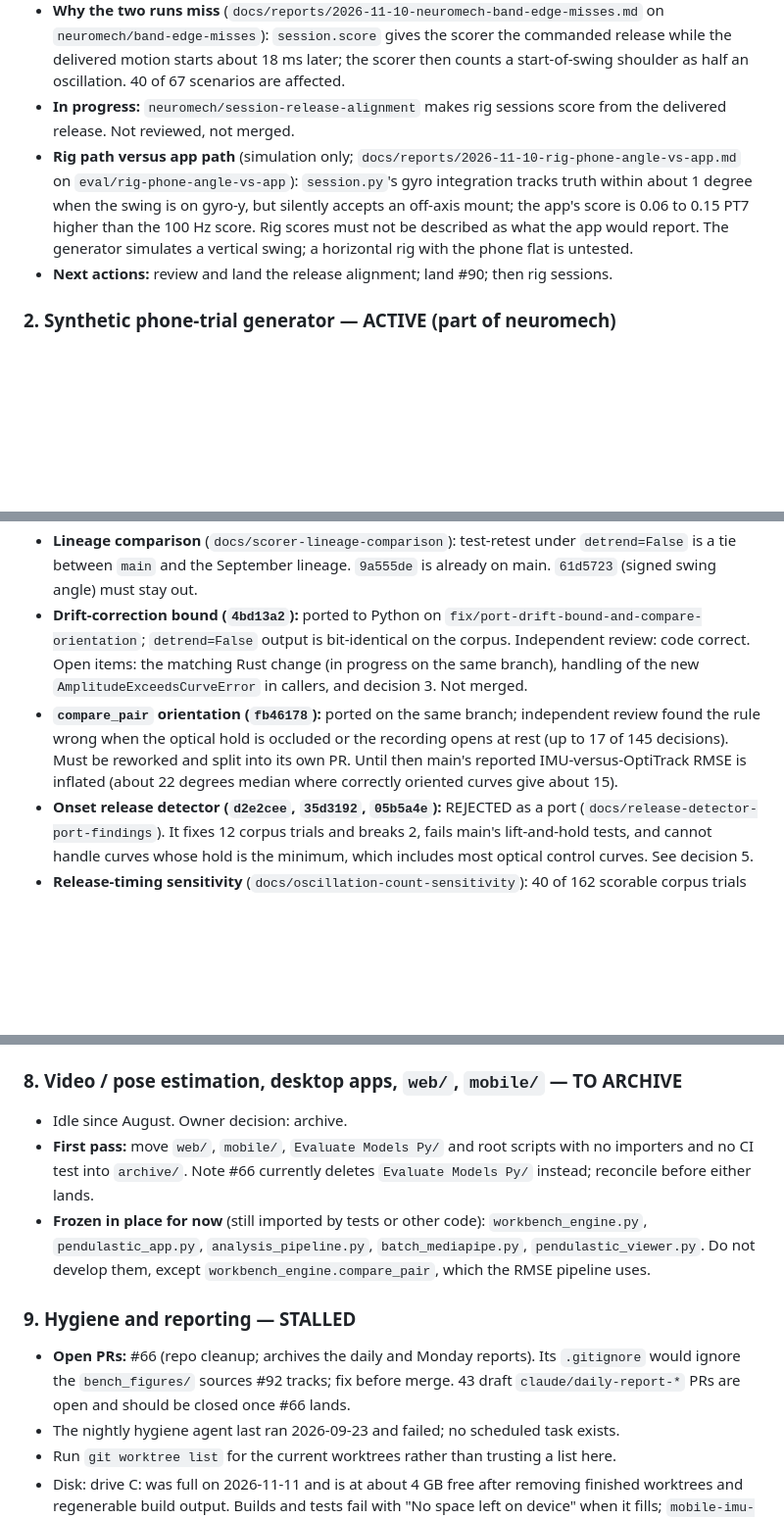
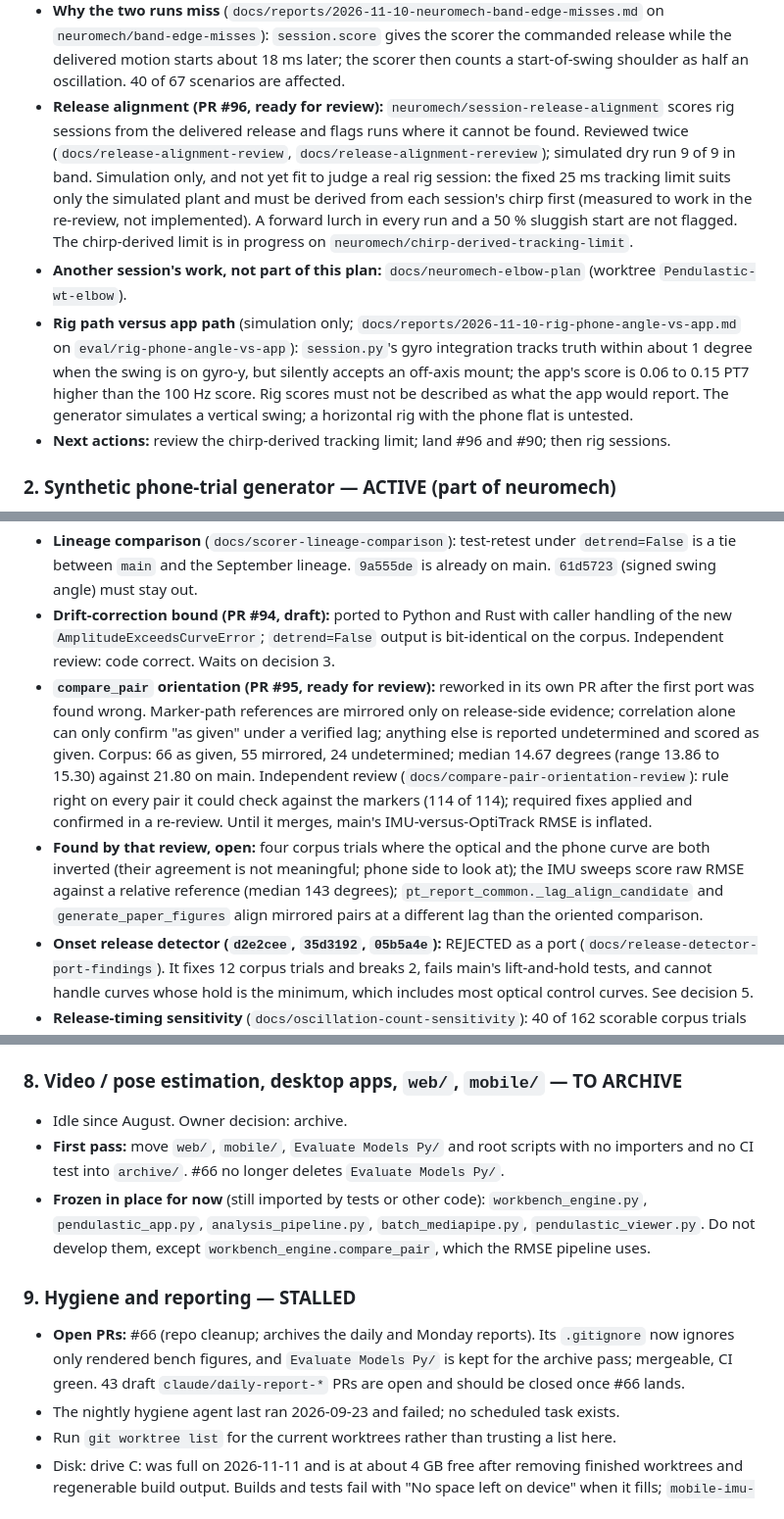
Before and after one commit to cekennedy04/Pendulastic, a Markdown page: STATUS.md, 3 parts joined by grey strips. Shown at 98% size. Drawn GitHub-style; blank space fills up the shorter version.

Commit message:
docs(status): record PRs #94 to #96, the review outcomes and the #66 fix
Co-Authored-By: Claude Fable 5.2 <noreply@anthropic.com>

```diff
--- a/STATUS.md
+++ b/STATUS.md
@@ -65,8 +68,16 @@ scores move. "Not verified" is stated, never implied.
   `neuromech/band-edge-misses`): `session.score` gives the scorer the commanded release
   while the delivered motion starts about 18 ms later; the scorer then counts a
   start-of-swing shoulder as half an oscillation. 40 of 67 scenarios are affected.
-- **In progress:** `neuromech/session-release-alignment` makes rig sessions score from
-  the delivered release. Not reviewed, not merged.
+- **Release alignment (PR #96, ready for review):** `neuromech/session-release-alignment` scores rig
+  sessions from the delivered release and flags runs where it cannot be found. Reviewed
+  twice (`docs/release-alignment-review`, `docs/release-alignment-rereview`); simulated
+  dry run 9 of 9 in band. Simulation only, and not yet fit to judge a real rig session:
+  the fixed 25 ms tracking limit suits only the simulated plant and must be derived from
+  each session's chirp first (measured to work in the re-review, not implemented). A
+  forward lurch in every run and a 50 % sluggish start are not flagged. The
+  chirp-derived limit is in progress on `neuromech/chirp-derived-tracking-limit`.
+- **Another session's work, not part of this plan:** `docs/neuromech-elbow-plan`
+  (worktree `Pendulastic-wt-elbow`).
 - **Rig path versus app path** (simulation only;
   `docs/reports/2026-11-10-rig-phone-angle-vs-app.md` on `eval/rig-phone-angle-vs-app`):
   `session.py`'s gyro integration tracks truth within about 1 degree when the swing is
@@ -74,7 +85,8 @@ scores move. "Not verified" is stated, never implied.
   PT7 higher than the 100 Hz score. Rig scores must not be described as what the app
   would report. The generator simulates a vertical swing; a horizontal rig with the
   phone flat is untested.
-- **Next actions:** review and land the release alignment; land #90; then rig sessions.
+- **Next actions:** review the chirp-derived tracking limit; land #96 and #90; then rig
+  sessions.
 
 ### 2. Synthetic phone-trial generator — ACTIVE (part of neuromech)
 - **Goal:** check the app end to end without a phone, against known truth.
@@ -103,16 +115,23 @@ scores move. "Not verified" is stated, never implied.
 - **Lineage comparison** (`docs/scorer-lineage-comparison`): test-retest under
   `detrend=False` is a tie between `main` and the September lineage. `9a555de` is
   already on main. `61d5723` (signed swing angle) must stay out.
-- **Drift-correction bound (`4bd13a2`):** ported to Python on
-  `fix/port-drift-bound-and-compare-orientation`; `detrend=False` output is bit-identical
-  on the corpus. Independent review: code correct. Open items: the matching Rust change
-  (in progress on the same branch), handling of the new `AmplitudeExceedsCurveError` in
-  callers, and decision 3. Not merged.
-- **`compare_pair` orientation (`fb46178`):** ported on the same branch; independent
-  review found the rule wrong when the optical hold is occluded or the recording opens
-  at rest (up to 17 of 145 decisions). Must be reworked and split into its own PR.
-  Until then main's reported IMU-versus-OptiTrack RMSE is inflated (about 22 degrees
-  median where correctly oriented curves give about 15).
+- **Drift-correction bound (PR #94, draft):** ported to Python and Rust with caller
+  handling of the new `AmplitudeExceedsCurveError`; `detrend=False` output is
+  bit-identical on the corpus. Independent review: code correct. Waits on decision 3.
+- **`compare_pair` orientation (PR #95, ready for review):** reworked in its own PR after the first
+  port was found wrong. Marker-path references are mirrored only on release-side
+  evidence; correlation alone can only confirm "as given" under a verified lag;
+  anything else is reported undetermined and scored as given. Corpus: 66 as given, 55
+  mirrored, 24 undetermined; median 14.67 degrees (range 13.86 to 15.30) against 21.80
+  on main. Independent review (`docs/compare-pair-orientation-review`): rule right on
+  every pair it could check against the markers (114 of 114); required fixes applied
+  and confirmed in a re-review. Until it merges, main's IMU-versus-OptiTrack RMSE is
+  inflated.
+- **Found by that review, open:** four corpus trials where the optical and the phone
+  curve are both inverted (their agreement is not meaningful; phone side to look at);
+  the IMU sweeps score raw RMSE against a relative reference (median 143 degrees);
+  `pt_report_common._lag_align_candidate` and `generate_paper_figures` align mirrored
+  pairs at a different lag than the oriented comparison.
 - **Onset release detector (`d2e2cee`, `35d3192`, `05b5a4e`):** REJECTED as a port
   (`docs/release-detector-port-findings`). It fixes 12 corpus trials and breaks 2, fails
   main's lift-and-hold tests, and cannot handle curves whose hold is the minimum, which
@@ -177,8 +196,8 @@ scores move. "Not verified" is stated, never implied.
 ### 8. Video / pose estimation, desktop apps, `web/`, `mobile/` — TO ARCHIVE
 - Idle since August. Owner decision: archive.
 - **First pass:** move `web/`, `mobile/`, `Evaluate Models Py/` and root scripts with no
-  importers and no CI test into `archive/`. Note #66 currently deletes
-  `Evaluate Models Py/` instead; reconcile before either lands.
+  importers and no CI test into `archive/`. #66 no longer deletes
+  `Evaluate Models Py/`.
 - **Frozen in place for now** (still imported by tests or other code):
   `workbench_engine.py`, `pendulastic_app.py`, `analysis_pipeline.py`,
   `batch_mediapipe.py`, `pendulastic_viewer.py`. Do not develop them, except
@@ -186,7 +205,8 @@ scores move. "Not verified" is stated, never implied.
 
 ### 9. Hygiene and reporting — STALLED
 - **Open PRs:** #66 (repo cleanup; archives the daily and Monday reports). Its
-  `.gitignore` would ignore the `bench_figures/` sources #92 tracks; fix before merge.
+  `.gitignore` now ignores only rendered bench figures, and `Evaluate Models Py/` is kept
+  for the archive pass; mergeable, CI green.
   43 draft `claude/daily-report-*` PRs are open and should be closed once #66 lands.
 - The nightly hygiene agent last ran 2026-09-23 and failed; no scheduled task exists.
 - Run `git worktree list` for the current worktrees rather than trusting a list here.
```
Also changed, not shown: other parts of STATUS.md (+3 -0 lines).
